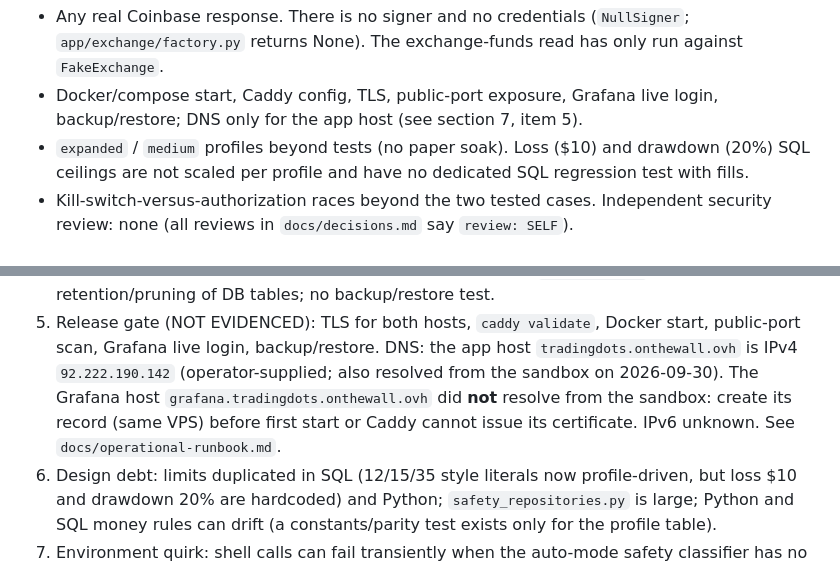
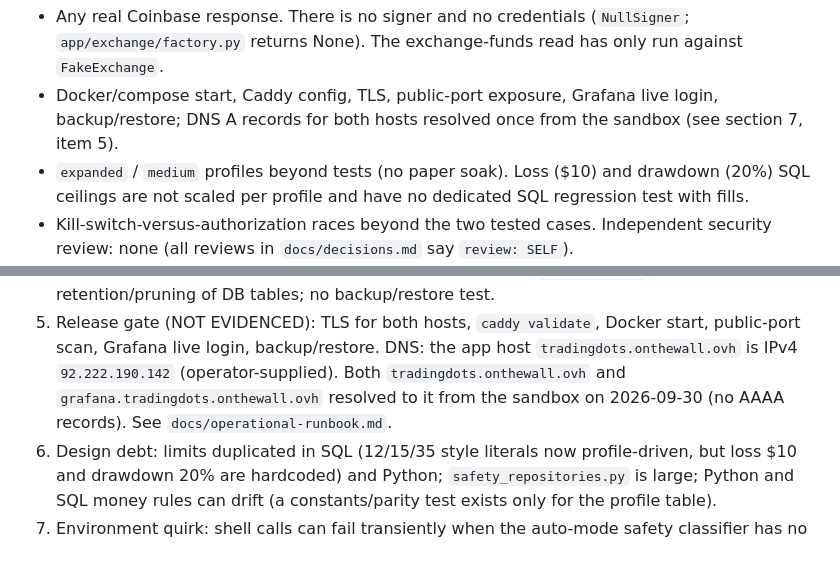
Before and after one commit to Cleynn/botcoinbase, a Markdown page: CLAUDE.md, 2 parts joined by grey strips. Rendered like a GitHub page.

Commit message:
Record that both hostnames now resolve to 92.222.190.142
Co-Authored-By: Claude Sonnet 5.5 <noreply@anthropic.com>
Claude-Session: https://claude.ai/code/session_01KteziQxHK8YUGoYB9M3F1S

```diff
--- a/CLAUDE.md
+++ b/CLAUDE.md
@@ -50,7 +50,7 @@ Phases 1–9 and the Phase 9 security-review fixes (DEC-025) are implemented and
 - Any real Coinbase response. There is no signer and no credentials (`NullSigner`;
   `app/exchange/factory.py` returns None). The exchange-funds read has only run against `FakeExchange`.
 - Docker/compose start, Caddy config, TLS, public-port exposure, Grafana live login, backup/restore;
-  DNS only for the app host (see section 7, item 5).
+  DNS A records for both hosts resolved once from the sandbox (see section 7, item 5).
 - `expanded` / `medium` profiles beyond tests (no paper soak). Loss ($10) and drawdown (20%) SQL
   ceilings are not scaled per profile and have no dedicated SQL regression test with fills.
 - Kill-switch-versus-authorization races beyond the two tested cases. Independent security review:
@@ -136,9 +136,9 @@ reconciliation age/mismatch, UNKNOWN attempts) in `infra/monitoring/alert_rules.
    retention/pruning of DB tables; no backup/restore test.
 5. Release gate (NOT EVIDENCED): TLS for both hosts, `caddy validate`, Docker start, public-port scan,
    Grafana live login, backup/restore. DNS: the app host `tradingdots.onthewall.ovh` is IPv4
-   `92.222.190.142` (operator-supplied; also resolved from the sandbox on 2026-09-30). The Grafana host
-   `grafana.tradingdots.onthewall.ovh` did **not** resolve from the sandbox: create its record (same VPS)
-   before first start or Caddy cannot issue its certificate. IPv6 unknown. See `docs/operational-runbook.md`.
+   `92.222.190.142` (operator-supplied). Both `tradingdots.onthewall.ovh` and
+   `grafana.tradingdots.onthewall.ovh` resolved to it from the sandbox on 2026-09-30 (no AAAA records).
+   See `docs/operational-runbook.md`.
 6. Design debt: limits duplicated in SQL (12/15/35 style literals now profile-driven, but loss $10 and
    drawdown 20% are hardcoded) and Python; `safety_repositories.py` is large; Python and SQL money
    rules can drift (a constants/parity test exists only for the profile table).
```
Also changed, not shown: docs/operational-runbook.md (+1 -1 lines), docs/security-checklist.md (+1 -1 lines).
